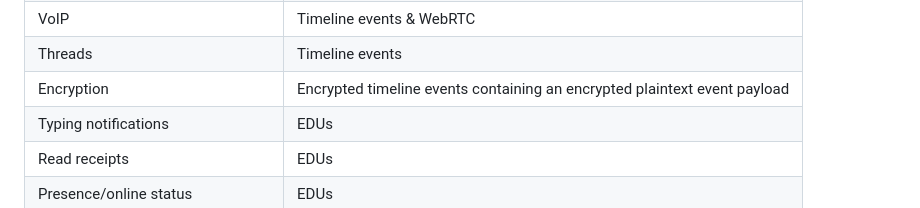
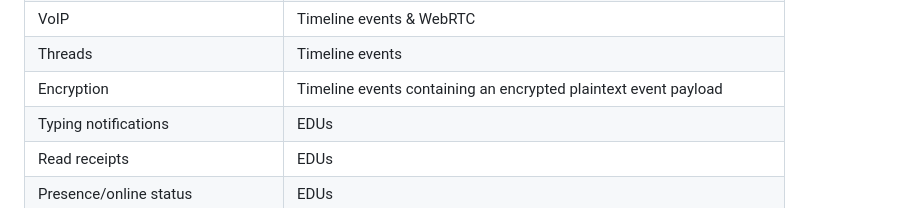
Before and after one commit to turt2live/ietf-mimi-matrix-framework, a Markdown page: draft-ralston-mimi-matrix-framework.md, the part around the change. Drawn GitHub-style.

Commit message:
Encryption is good, but not worth mentioning 3 times

```diff
--- a/draft-ralston-mimi-matrix-framework.md
+++ b/draft-ralston-mimi-matrix-framework.md
@@ -321,7 +321,7 @@ In Matrix, the following is how some common features would be represented:
 | Replies & rich markup | Timeline events |
 | VoIP | Timeline events & WebRTC |
 | Threads | Timeline events |
-| Encryption | Encrypted timeline events containing an encrypted plaintext event payload |
+| Encryption | Timeline events containing an encrypted plaintext event payload |
 | Typing notifications | EDUs |
 | Read receipts | EDUs |
 | Presence/online status | EDUs |
```
